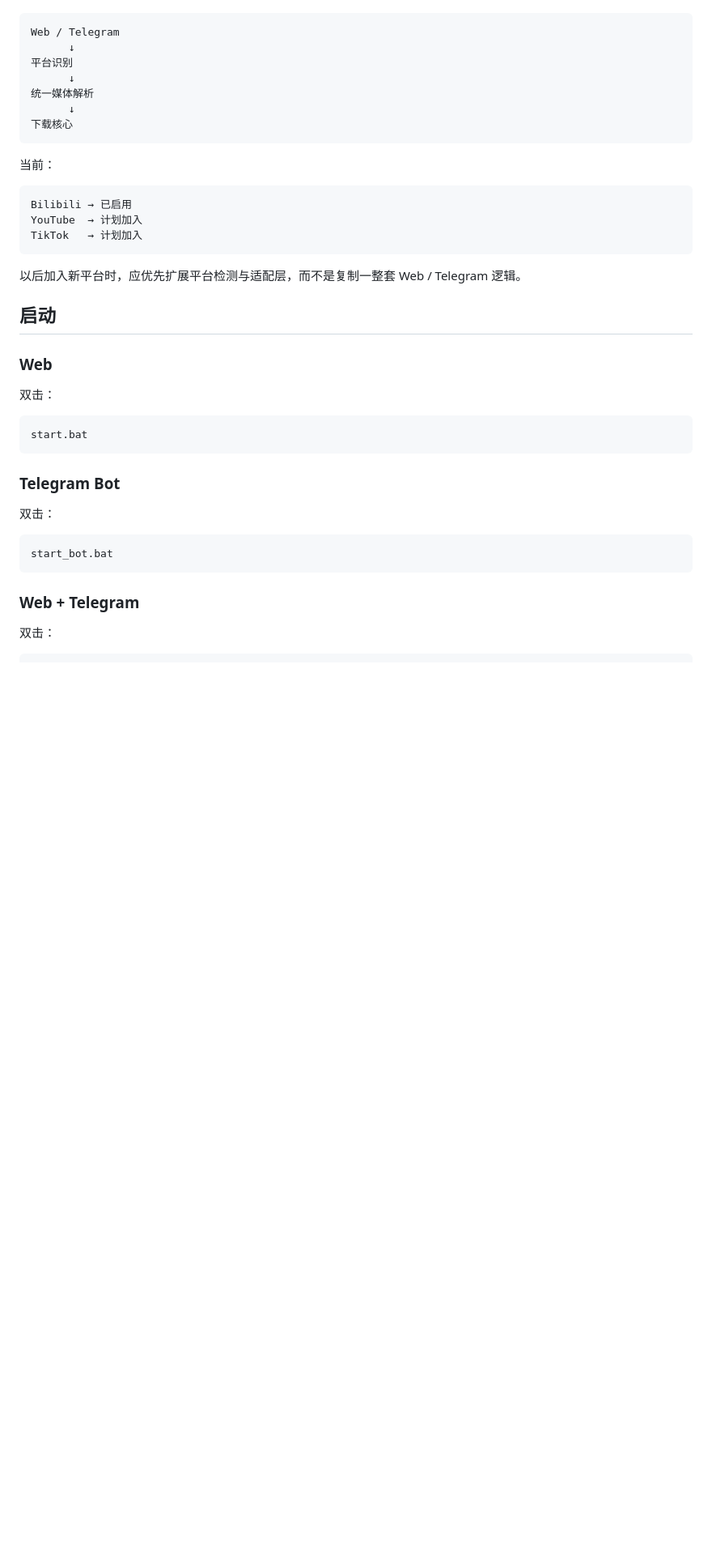
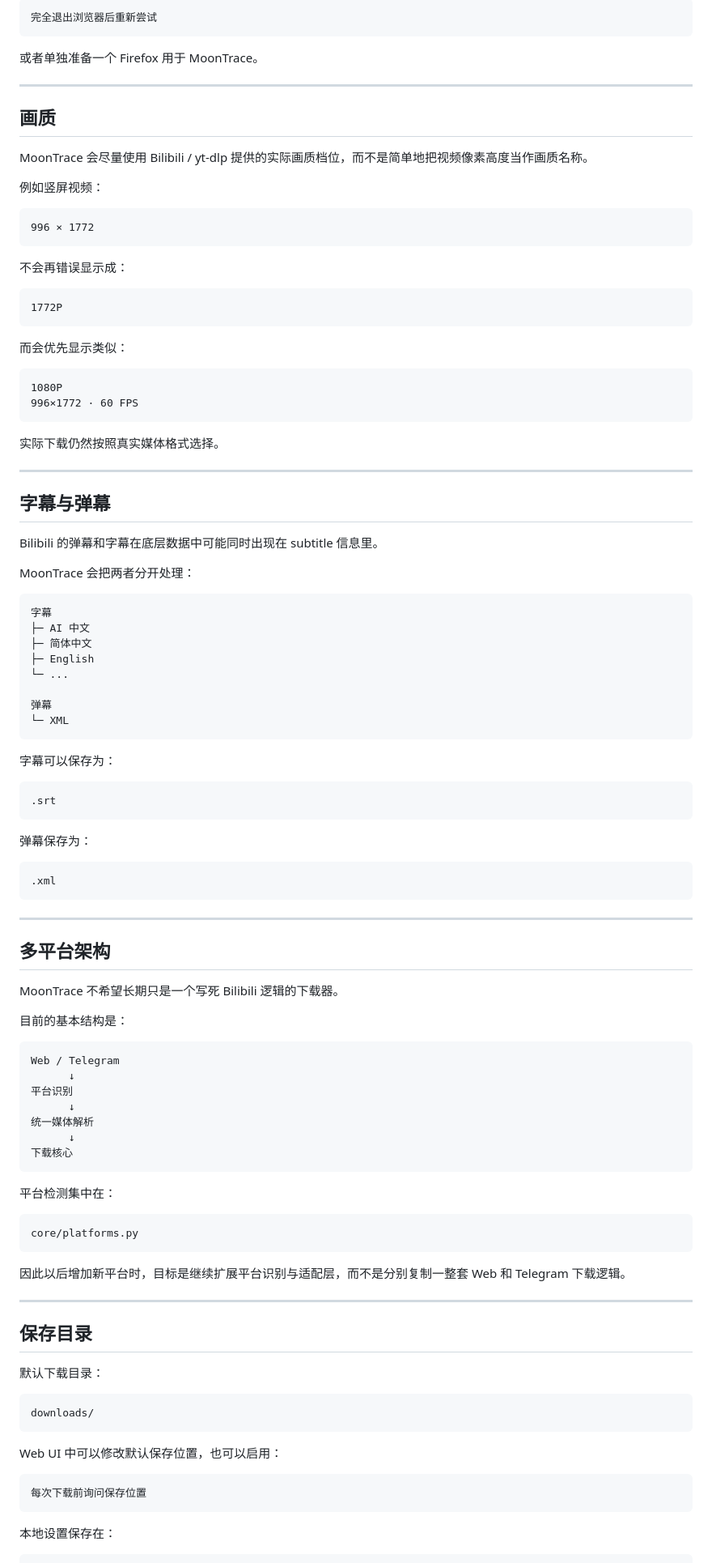
Before and after one commit to hardcore-doudou/MoonTrace, a Markdown page: README.md, the part around one of its changes. Shown at 81% size. Drawn GitHub-style; blank space fills up the shorter version.

````diff
--- a/README.md
+++ b/README.md
@@ -70,3 +291,74 @@ Web 与 Telegram 层只负责交互：
+```text
+完全退出浏览器后重新尝试
+```
+
+或者单独准备一个 Firefox 用于 MoonTrace。
+
+---
+
+## 画质
+
+MoonTrace 会尽量使用 Bilibili / yt-dlp 提供的实际画质档位，而不是简单地把视频像素高度当作画质名称。
+
+例如竖屏视频：
+
+```text
+996 × 1772
+```
+
+不会再错误显示成：
+
+```text
+1772P
+```
+
+而会优先显示类似：
+
+```text
+1080P
+996×1772 · 60 FPS
+```
+
+实际下载仍然按照真实媒体格式选择。
+
+---
+
+## 字幕与弹幕
+
+Bilibili 的弹幕和字幕在底层数据中可能同时出现在 subtitle 信息里。
+
+MoonTrace 会把两者分开处理：
+
+```text
+字幕
+├─ AI 中文
+├─ 简体中文
+├─ English
+└─ ...
+
+弹幕
+└─ XML
+```
+
+字幕可以保存为：
+
+```text
+.srt
+```
+
+弹幕保存为：
+
+```text
+.xml
+```
+
+---
+
+## 多平台架构
+
+MoonTrace 不希望长期只是一个写死 Bilibili 逻辑的下载器。
+
+目前的基本结构是：
 
 ```text
 Web / Telegram
@@ -78,36 +370,30 @@ Web / Telegram
 下载核心
 ```
 
-当前：
+平台检测集中在：
 
 ```text
-Bilibili → 已启用
-YouTube  → 计划加入
-TikTok   → 计划加入
+core/platforms.py
 ```
 
-以后加入新平台时，应优先扩展平台检测与适配层，而不是复制一整套 Web / Telegram 逻辑。
+因此以后增加新平台时，目标是继续扩展平台识别与适配层，而不是分别复制一整套 Web 和 Telegram 下载逻辑。
 
-## 启动
+---
 
-### Web
+## 保存目录
 
-双击：
+默认下载目录：
 
 ```text
-start.bat
+downloads/
 ```
 
-### Telegram Bot
-
-双击：
+Web UI 中可以修改默认保存位置，也可以启用：
 
 ```text
-start_bot.bat
+每次下载前询问保存位置
 ```
 
-### Web + Telegram
-
-双击：
+本地设置保存在：
 
 ```text
````
Also changed, not shown: other parts of README.md (+326 -283 lines).
